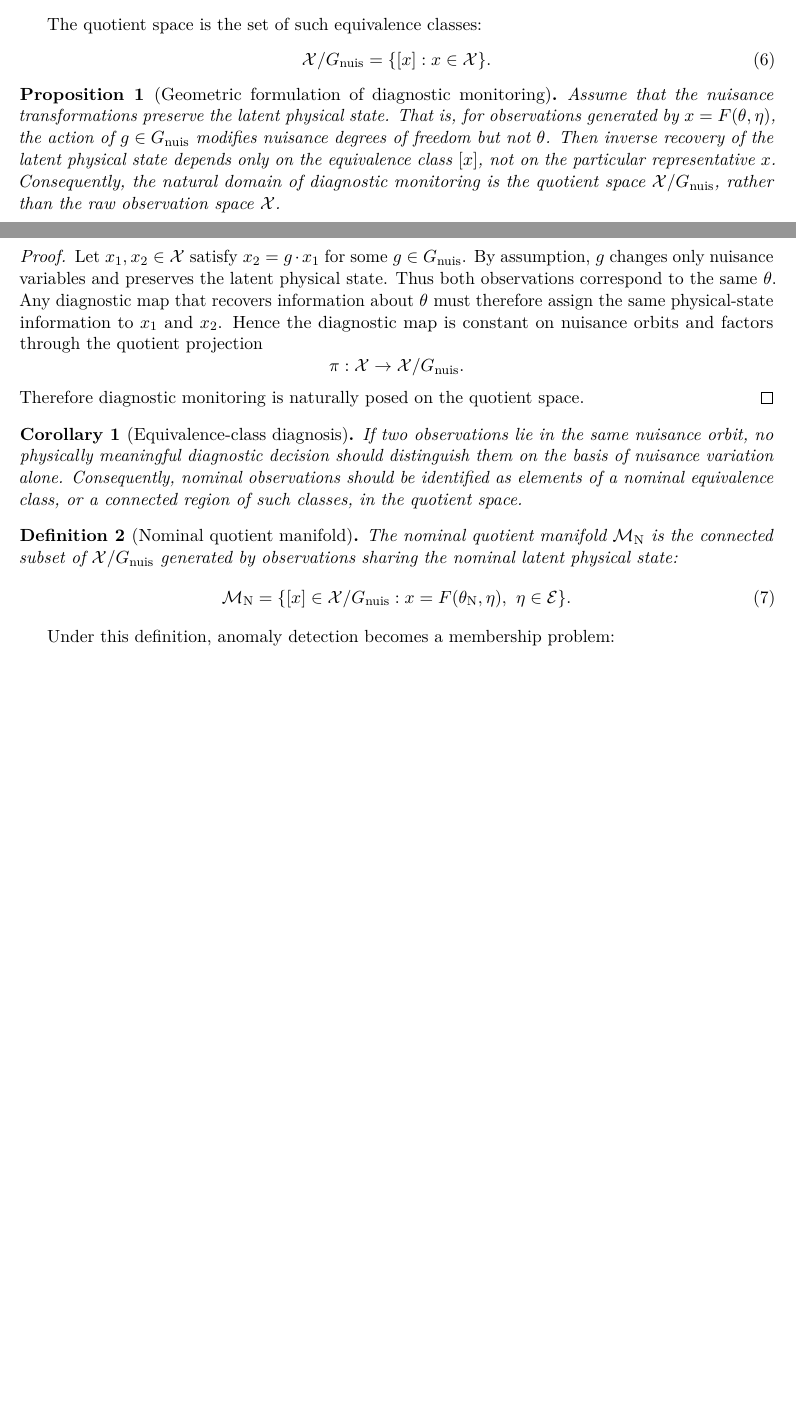
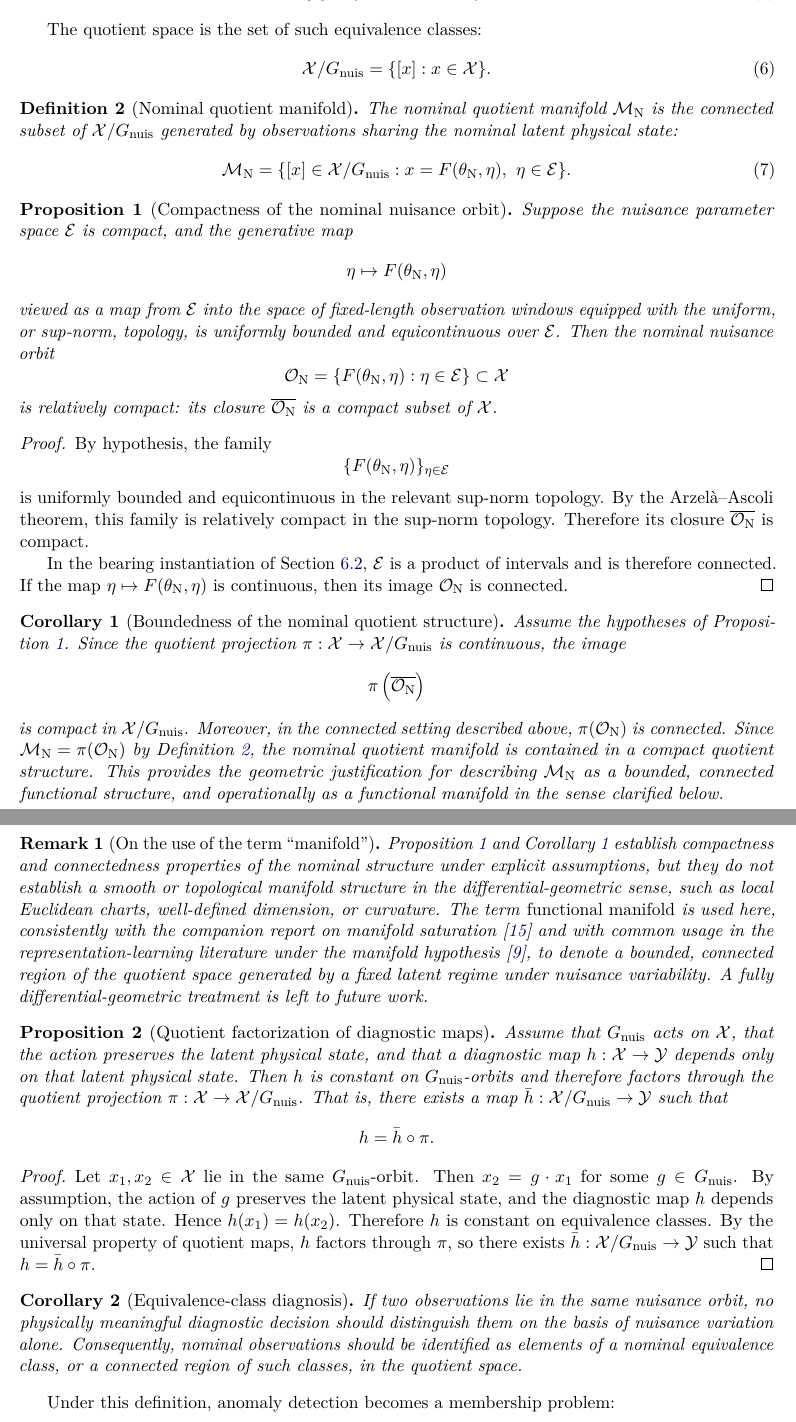
Before and after one commit to eduardodisanti/inverse_problem, a LaTeX paper (quotient_space_tech_note/quotient_space_bearing_inverse_problem_technical_note.tex): two parts of pages 4 and 5 of 16 before the commit and two parts of pages 5 and 6 of 17 after it, joined at a grey line, cut so that both start at the same text, the shorter picture padded with empty space. Compiled offline with pdfLaTeX.

Commit message:
Minor changes

```diff
--- a/quotient_space_tech_note/quotient_space_bearing_inverse_problem_technical_note.tex
+++ b/quotient_space_tech_note/quotient_space_bearing_inverse_problem_technical_note.tex
@@ -40,6 +40,7 @@
 \newtheorem{corollary}{Corollary}
 \newtheorem{definition}{Definition}
 \newtheorem{remark}{Remark}
+\newtheorem{assumption}{Assumption}
 
 %-----------------------------------------------------------------------------
 % Commands
@@ -223,32 +235,8 @@ The quotient space is the set of such equivalence classes:
 \label{eq:quotient}
 \end{equation}
 
-\begin{proposition}[Geometric formulation of diagnostic monitoring]
-\label{prop:quotient_diagnosis}
-Assume that the nuisance transformations preserve the latent physical state.
-That is, for observations generated by \(x=F(\theta,\eta)\), the action of \(g \in \Gnuis\) modifies nuisance degrees of freedom but not \(\theta\).
-Then inverse recovery of the latent physical state depends only on the equivalence class \([x]\), not on the particular representative \(x\).
-Consequently, the natural domain of diagnostic monitoring is the quotient space \(\X/\Gnuis\), rather than the raw observation space \(\X\).
-\end{proposition}
-
-\begin{proof}
-Let \(x_1,x_2 \in \X\) satisfy \(x_2=g\cdot x_1\) for some \(g\in\Gnuis\).
-By assumption, \(g\) changes only nuisance variables and preserves the latent physical state.
-Thus both observations correspond to the same \(\theta\).
-Any diagnostic map that recovers information about \(\theta\) must therefore assign the same physical-state information to \(x_1\) and \(x_2\).
-Hence the diagnostic map is constant on nuisance orbits and factors through the quotient projection
-\[
-\pi:\X \rightarrow \X/\Gnuis.
-\]
-Therefore diagnostic monitoring is naturally posed on the quotient space.
-\end{proof}
-
-\begin{corollary}[Equivalence-class diagnosis]
-If two observations lie in the same nuisance orbit, no physically meaningful diagnostic decision should distinguish them on the basis of nuisance variation alone.
-Consequently, nominal observations should be identified as elements of a nominal equivalence class, or a connected region of such classes, in the quotient space.
-\end{corollary}
-
 \begin{definition}[Nominal quotient manifold]
+\label{def:nominal_quotient_manifold}
 The nominal quotient manifold \(\Mnominal\) is the connected subset of \(\X/\Gnuis\) generated by observations sharing the nominal latent physical state:
 \begin{equation}
 \Mnominal
@@ -257,6 +245,80 @@ The nominal quotient manifold \(\Mnominal\) is the connected subset of \(\X/\Gnu
 \label{eq:nominal_manifold}
 \end{equation}
 \end{definition}
+
+\begin{proposition}[Compactness of the nominal nuisance orbit]
+\label{prop:compactness}
+Suppose the nuisance parameter space \(\EtaSpace\) is compact, and the generative map
+\[
+\eta \mapsto F(\theta_{\mathrm N},\eta)
+\]
+viewed as a map from \(\EtaSpace\) into the space of fixed-length observation windows equipped with the uniform, or sup-norm, topology, is uniformly bounded and equicontinuous over \(\EtaSpace\).
+Then the nominal nuisance orbit
+\[
+\mathcal{O}_{\mathrm N}
+=
+\{ F(\theta_{\mathrm N},\eta) : \eta \in \EtaSpace \}
+\subset \X
+\]
+is relatively compact: its closure \(\overline{\mathcal{O}_{\mathrm N}}\) is a compact subset of \(\X\).
+\end{proposition}
+
+\begin{proof}
+By hypothesis, the family
+\[
+\{F(\theta_{\mathrm N},\eta)\}_{\eta\in\EtaSpace}
+\]
+is uniformly bounded and equicontinuous in the relevant sup-norm topology.
+By the Arzel\`a--Ascoli theorem, this family is relatively compact in the sup-norm topology.
+Therefore its closure \(\overline{\mathcal{O}_{\mathrm N}}\) is compact.
+
+In the bearing instantiation of Section~\ref{subsec:bearing_instantiation}, \(\EtaSpace\) is a product of intervals and is therefore connected.
+If the map \(\eta\mapsto F(\theta_{\mathrm N},\eta)\) is continuous, then its image \(\mathcal{O}_{\mathrm N}\) is connected.
+\end{proof}
+
+\begin{corollary}[Boundedness of the nominal quotient structure]
+\label{cor:bounded_manifold}
+Assume the hypotheses of Proposition~\ref{prop:compactness}.
+Since the quotient projection \(\pi:\X\to\X/\Gnuis\) is continuous, the image
+\[
+\pi\left(\overline{\mathcal{O}_{\mathrm N}}\right)
+\]
+is compact in \(\X/\Gnuis\).
+Moreover, in the connected setting described above, \(\pi(\mathcal{O}_{\mathrm N})\) is connected.
+Since \(\Mnominal=\pi(\mathcal{O}_{\mathrm N})\) by Definition~\ref{def:nominal_quotient_manifold}, the nominal quotient manifold is contained in a compact quotient structure.
+This provides the geometric justification for describing \(\Mnominal\) as a bounded, connected functional structure, and operationally as a functional manifold in the sense clarified below.
+\end{corollary}
+
+\begin{remark}[On the use of the term ``manifold'']
+\label{rem:manifold_terminology}
+Proposition~\ref{prop:compactness} and Corollary~\ref{cor:bounded_manifold} establish compactness and connectedness properties of the nominal structure under explicit assumptions, but they do not establish a smooth or topological manifold structure in the differential-geometric sense, such as local Euclidean charts, well-defined dimension, or curvature.
+The term \emph{functional manifold} is used here, consistently with the companion report on manifold saturation~\cite{disanti2026} and with common usage in the representation-learning literature under the manifold hypothesis~\cite{bronstein2021}, to denote a bounded, connected region of the quotient space generated by a fixed latent regime under nuisance variability.
+A fully differential-geometric treatment is left to future work.
+\end{remark}
+
+\begin{proposition}[Quotient factorization of diagnostic maps]
+\label{prop:quotient_diagnosis}
+Assume that \(\Gnuis\) acts on \(\X\), that the action preserves the latent physical state, and that a diagnostic map \(h:\X\to\mathcal{Y}\) depends only on that latent physical state.
+Then \(h\) is constant on \(\Gnuis\)-orbits and therefore factors through the quotient projection \(\pi:\X\to\X/\Gnuis\).
+That is, there exists a map \(\bar h:\X/\Gnuis\to\mathcal{Y}\) such that
+\[
+h = \bar h \circ \pi.
+\]
+\end{proposition}
+
+\begin{proof}
+Let \(x_1,x_2\in\X\) lie in the same \(\Gnuis\)-orbit.
+Then \(x_2=g\cdot x_1\) for some \(g\in\Gnuis\).
+By assumption, the action of \(g\) preserves the latent physical state, and the diagnostic map \(h\) depends only on that state.
+Hence \(h(x_1)=h(x_2)\).
+Therefore \(h\) is constant on equivalence classes.
+By the universal property of quotient maps, \(h\) factors through \(\pi\), so there exists \(\bar h:\X/\Gnuis\to\mathcal{Y}\) such that \(h=\bar h\circ\pi\).
+\end{proof}
+
+\begin{corollary}[Equivalence-class diagnosis]
+If two observations lie in the same nuisance orbit, no physically meaningful diagnostic decision should distinguish them on the basis of nuisance variation alone.
+Consequently, nominal observations should be identified as elements of a nominal equivalence class, or a connected region of such classes, in the quotient space.
+\end{corollary}
 
 Under this definition, anomaly detection becomes a membership problem:
 \begin{equation}
```
Also changed, not shown: quotient_space_tech_note/quotient_space_bearing_inverse_problem_technical_note.pdf, quotient_space_tech_note/quotient_space_bearing_inverse_problem_technical_note.tex (31 more changed lines).
